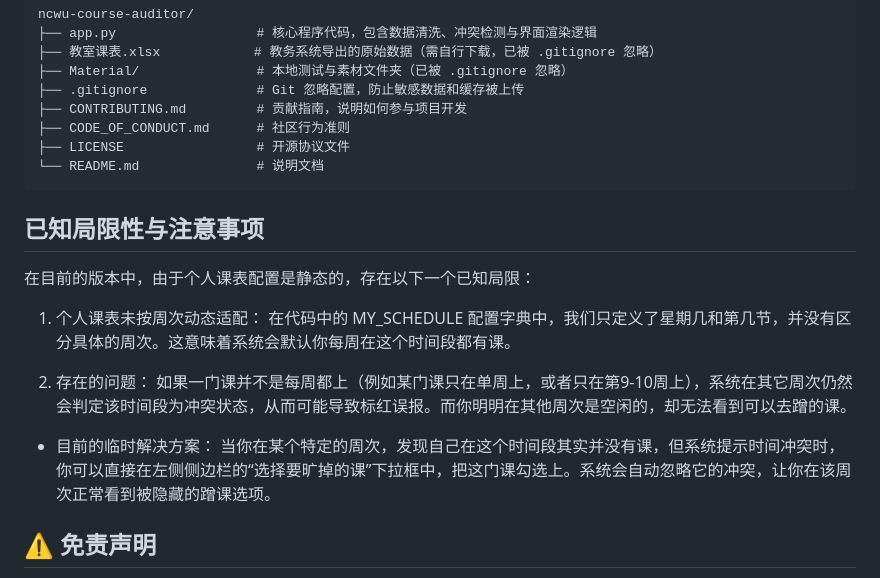
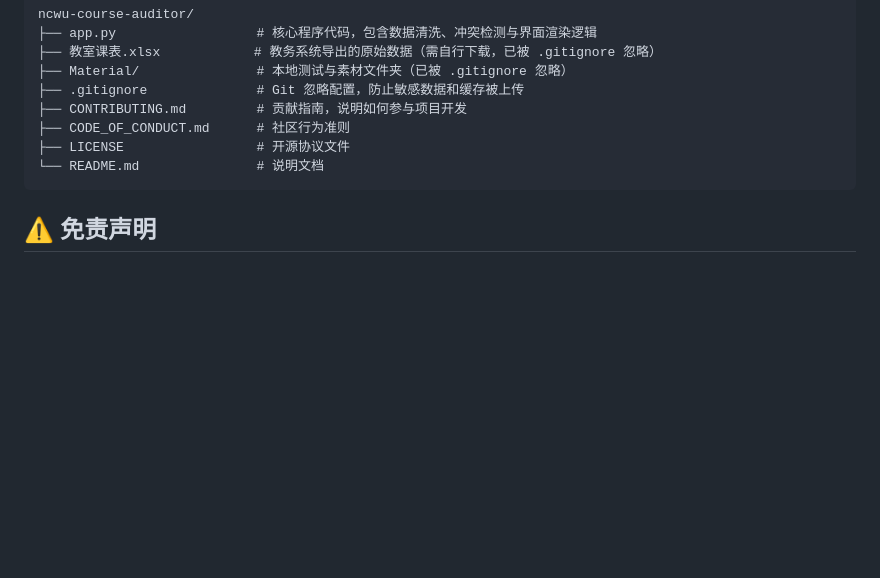
Before and after one commit to danvric/ncwu-course-auditor, a Markdown page: README.md, the part around one of its changes. GitHub-like rendering; blank space fills up the shorter version.

````diff
--- a/README.md
+++ b/README.md
@@ -72,19 +70,6 @@ ncwu-course-auditor/
 └── README.md               # 说明文档
 ```
 
-## 已知局限性与注意事项
-在目前的版本中，由于个人课表配置是静态的，存在以下一个已知局限：
-
-1. 个人课表未按周次动态适配：
-在代码中的 MY_SCHEDULE 配置字典中，我们只定义了星期几和第几节，并没有区分具体的周次。这意味着系统会默认你每周在这个时间段都有课。
-
-2. 存在的问题：
-如果一门课并不是每周都上（例如某门课只在单周上，或者只在第9-10周上），系统在其它周次仍然会判定该时间段为冲突状态，从而可能导致标红误报。而你明明在其他周次是空闲的，却无法看到可以去蹭的课。
-
-- 目前的临时解决方案：
-当你在某个特定的周次，发现自己在这个时间段其实并没有课，但系统提示时间冲突时，你可以直接在左侧侧边栏的“选择要旷掉的课”下拉框中，把这门课勾选上。系统会自动忽略它的冲突，让你在该周次正常看到被隐藏的蹭课选项。
-
-
 ## ⚠️ 免责声明
 本工具仅供个人学习和辅助蹭课使用，请勿用于任何商业用途或恶意爬取教务系统。
 使用过程中请遵守学校相关网络规定，控制访问频率。
````
Also changed, not shown: other parts of README.md (+4 -6 lines), Pic/你的课表.PNG (added), Pic/全校课表1.PNG (added), Pic/全校课表2.PNG (added), 1 other file.
